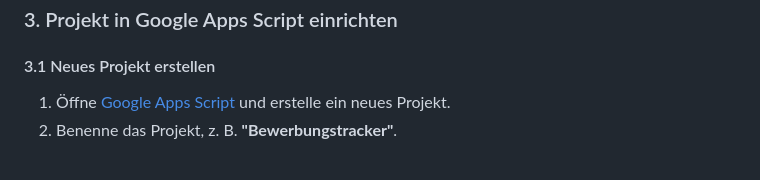
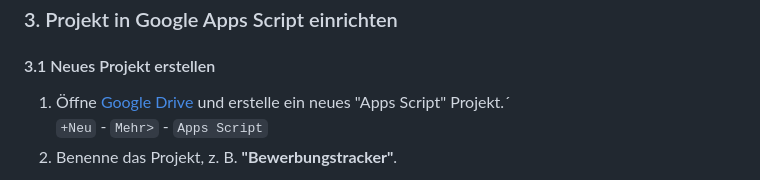
Before and after one commit to OnPlastic/Bewerbungstracker, a Markdown page: Installationsanleitung.md, the part around the change printed below. GitHub-like rendering.

```diff
--- a/Installationsanleitung.md
+++ b/Installationsanleitung.md
@@ -49,7 +49,8 @@ Stelle sicher, dass folgende Dateien und Ordner im Repository enthalten sind:
 
 #### 3.1 Neues Projekt erstellen
 
-1. Öffne [Google Apps Script](https://script.google.com/) und erstelle ein neues Projekt.
+1. Öffne [Google Drive](https://drive.google.com/drive/my-drive) und erstelle ein neues "Apps Script" Projekt.´
+`+Neu` - `Mehr>` - `Apps Script`
 2. Benenne das Projekt, z. B. **"Bewerbungstracker"**.
 
 ![AppsScriptEditor-Fenster](BilderDoku/AppsScriptEditor.png "Benutzeroberfläche AppsScriptEditor")
```
Also changed, not shown: other parts of Installationsanleitung.md (+2 -2 lines).
